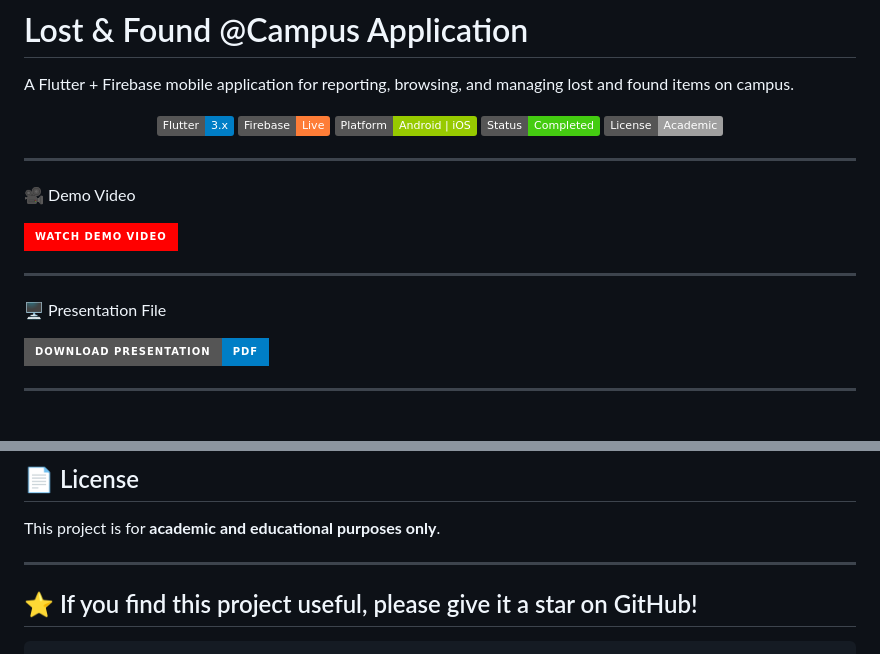
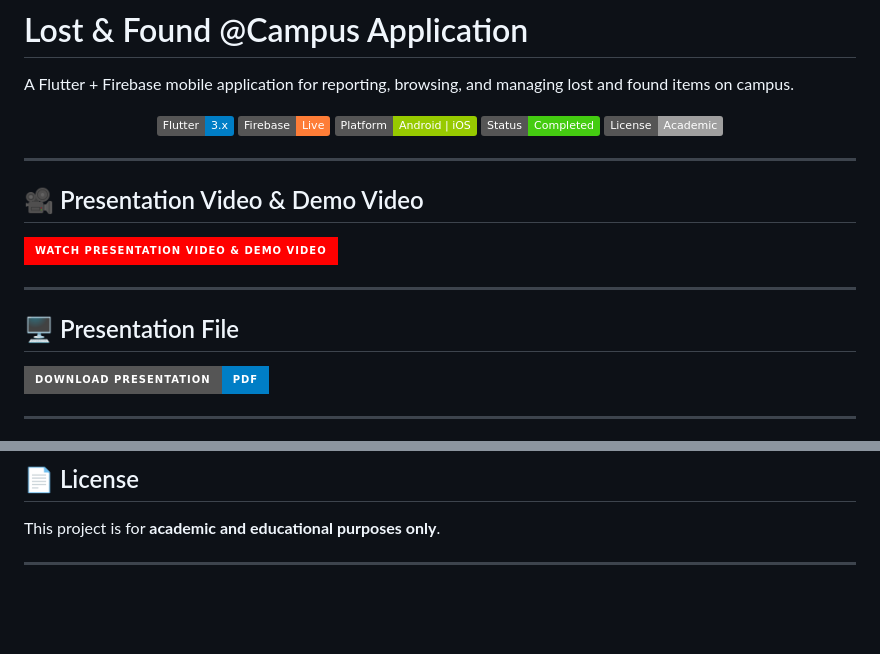
Before and after one commit to DewPerawis/lost_found_campus, a Markdown page: README.md, 2 parts joined by grey strips. Rendered like a GitHub page; badges without logos; blank space fills up the shorter version.

````diff
--- a/README.md
+++ b/README.md
@@ -12,12 +12,12 @@ A Flutter + Firebase mobile application for reporting, browsing, and managing lo
 
 ---
 
-🎥 Demo Video
-<p> <a href="https://youtu.be/9TeAmi0ed8E" target="_blank"> <img src="https://img.shields.io/badge/Watch%20Demo%20Video-FF0000?logo=youtube&logoColor=white&style=for-the-badge" /> </a> </p>
+## 🎥 Presentation Video & Demo Video
+<p> <a href="https://youtu.be/9TeAmi0ed8E" target="_blank"> <img src="https://img.shields.io/badge/Watch%20Presentation%20Video%20&%20Demo%20Video-FF0000?logo=youtube&logoColor=white&style=for-the-badge" /> </a> </p>
 
 ---
 
-🖥 Presentation File
+## 🖥 Presentation File
 <p> <a href="Presentation/Gr15_ITCS259_Final_Presentation.pdf"> <img src="https://img.shields.io/badge/Download%20Presentation-PDF-blue?style=for-the-badge&logo=adobeacrobatreader" /> </a> </p>
 
 ---
@@ -201,7 +201,3 @@ is stored directly in Firebase (Authentication, Firestore, and Storage). No loca
 This project is for **academic and educational purposes only**.
 
 ---
-
-## ⭐ If you find this project useful, please give it a star on GitHub!
-
-```
````
